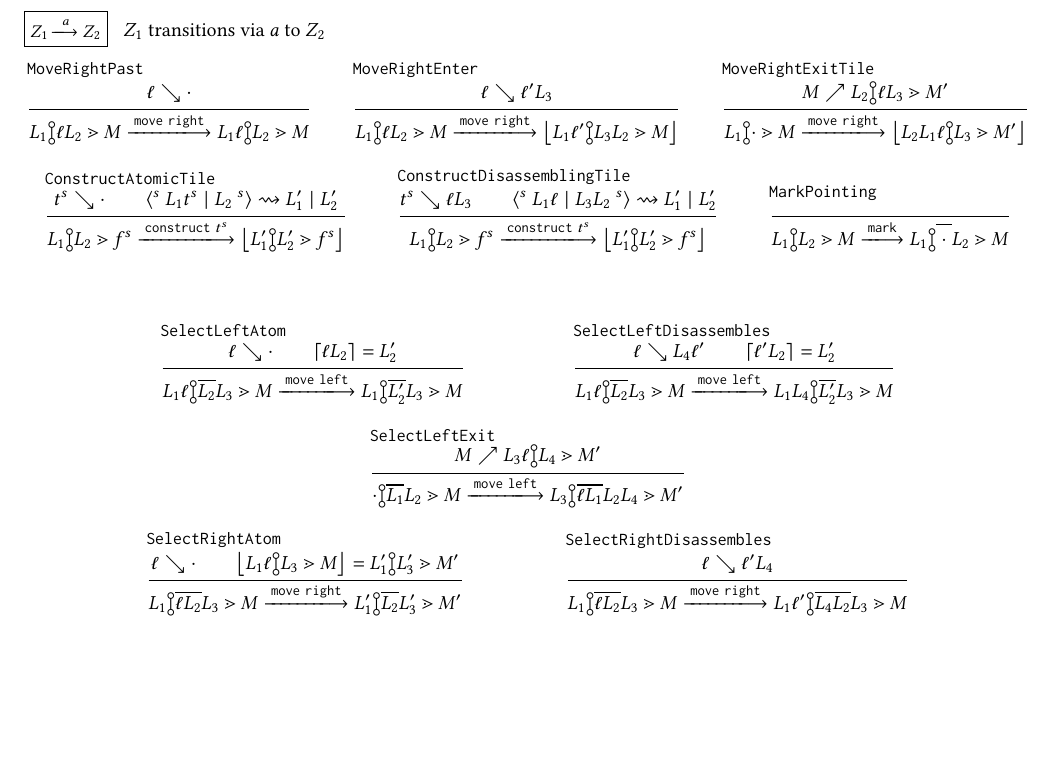
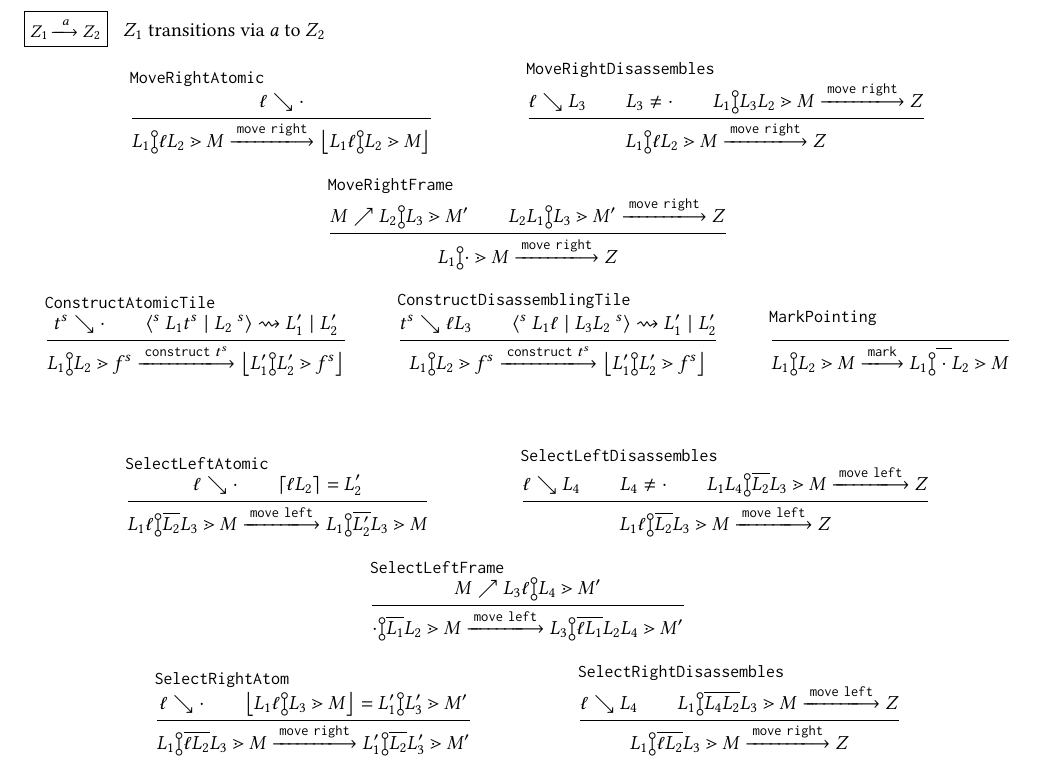
Before and after one commit to dm0n3y/prelim-paper, a LaTeX paper (prelim-paper.tex, which reads action-judgment.tex): part of page 7 of 7, cut so that both start at the same text, the shorter picture padded with empty space. Compiled offline with pdfLaTeX.

Commit message:
rewrite movement rules to recurse down to atomic selems

```diff
--- a/action-judgment.tex
+++ b/action-judgment.tex
@@ -1,7 +1,7 @@
 \begin{figure*}
   \judgbox{\performAction{\editState_1}{\action}{\editState_2}}{$\editState_1$ transitions via $\action$ to $\editState_2$}
   \begin{mathpar}
-  \inferrule[MoveRightPast]{
+  \inferrule[MoveRightAtomic]{
     \disassemblesDown{\selem}{\cdot}
   }{
     \performAction{
@@ -9,27 +9,42 @@
     }{
       \actionlit{move}\ \texttt{right}
     }{
-      \zipper{\pointing{\selection_1\selem}{\selection_2}}{\zframe}
+      \parseZipper{\zipper{\pointing{\selection_1\selem}{\selection_2}}{\zframe}}
     }
   }
 
-  \inferrule[MoveRightEnter]{
-    \disassemblesDown{\selem}{\selem'\selection_3}
+  \inferrule[MoveRightDisassembles]{
+    \disassemblesDown{\selem}{\selection_3} \\
+    \selection_3\neq\cdot \\
+    \performAction{
+      \zipper{\pointing{\selection_1}{\selection_3\selection_2}}{\zframe}
+    }{
+      \actionlit{move}\ \texttt{right}
+    }{
+      \zip
+    }
   }{
     \performAction{
       \zipper{\pointing{\selection_1}{\selem\selection_2}}{\zframe}
     }{
       \actionlit{move}\ \texttt{right}
     }{
-      \parseZipper{\zipper{\pointing{\selection_1\selem'}{\selection_3\selection_2}}{\zframe}}
+      \zip
     }
   }
 
-  \inferrule[MoveRightExitTile]{
+  \inferrule[MoveRightFrame]{
     \disassemblesUp{
       \zframe
     }{
-      \zipper{\pointing{\selection_2}{\selem\selection_3}}{\zframe'}
+      \zipper{\pointing{\selection_2}{\selection_3}}{\zframe'}
+    } \\
+    \performAction{
+      \zipper{\pointing{\selection_2\selection_1}{\selection_3}}{\zframe'}
+    }{
+      \actionlit{move}\ \texttt{right}
+    }{
+      \zip
     }
   }{
     \performAction{
@@ -37,9 +52,7 @@
     }{
       \actionlit{move}\ \texttt{right}
     }{
-      \parseZipper{
-        \zipper{\pointing{\selection_2\selection_1\selem}{\selection_3}}{\zframe'}
-      }
+      \zip
     }
   } \\
 
@@ -84,7 +97,7 @@
     }
   } \\\\\\
 
-  \inferrule[SelectLeftAtom]{
+  \inferrule[SelectLeftAtomic]{
     \disassemblesDown{\selem}{\cdot} \\
     \parseSelection{\selem\selection_2} = \selection'_2
   }{
@@ -98,19 +111,26 @@
   }
 
   \inferrule[SelectLeftDisassembles]{
-    \disassemblesDown{\selem}{\selection_4\selem'} \\
-    \parseSelection{\selem'\selection_2} = \selection'_2
+    \disassemblesDown{\selem}{\selection_4} \\
+    \selection_4\neq\cdot \\
+    \performAction{
+      \zipper{\selecting{\selection_1\selection_4}{\selection_2}{\selection_3}}{\zframe}
+    }{
+      \actionlit{move}\ \texttt{left}
+    }{
+      \zip
+    }
   }{
     \performAction{
       \zipper{\selecting{\selection_1\selem}{\selection_2}{\selection_3}}{\zframe}
     }{
       \actionlit{move}\ \texttt{left}
     }{
-      \zipper{\selecting{\selection_1\selection_4}{\selection'_2}{\selection_3}}{\zframe}
+      \zip
     }
   }
 
-  \inferrule[SelectLeftExit]{
+  \inferrule[SelectLeftFrame]{
     \disassemblesUp{
       \zframe
     }{
@@ -141,14 +161,21 @@
   }
 
   \inferrule[SelectRightDisassembles]{
-    \disassemblesDown{\selem}{\selem'\selection_4}
+    \disassemblesDown{\selem}{\selection_4} \\
+    \performAction{
+      \zipper{\selecting{\selection_1}{\selection_4\selection_2}{\selection_3}}{\zframe}
+    }{
+      \actionlit{move}\ \texttt{left}
+    }{
+      \zip
+    }
   }{
     \performAction{
       \zipper{\selecting{\selection_1}{\selem\selection_2}{\selection_3}}{\zframe}
     }{
       \actionlit{move}\ \texttt{right}
     }{
-      \zipper{\selecting{\selection_1\selem'}{\selection_4\selection_2}{\selection_3}}{\zframe}
+      \zip
     }
   } \\
 
```
